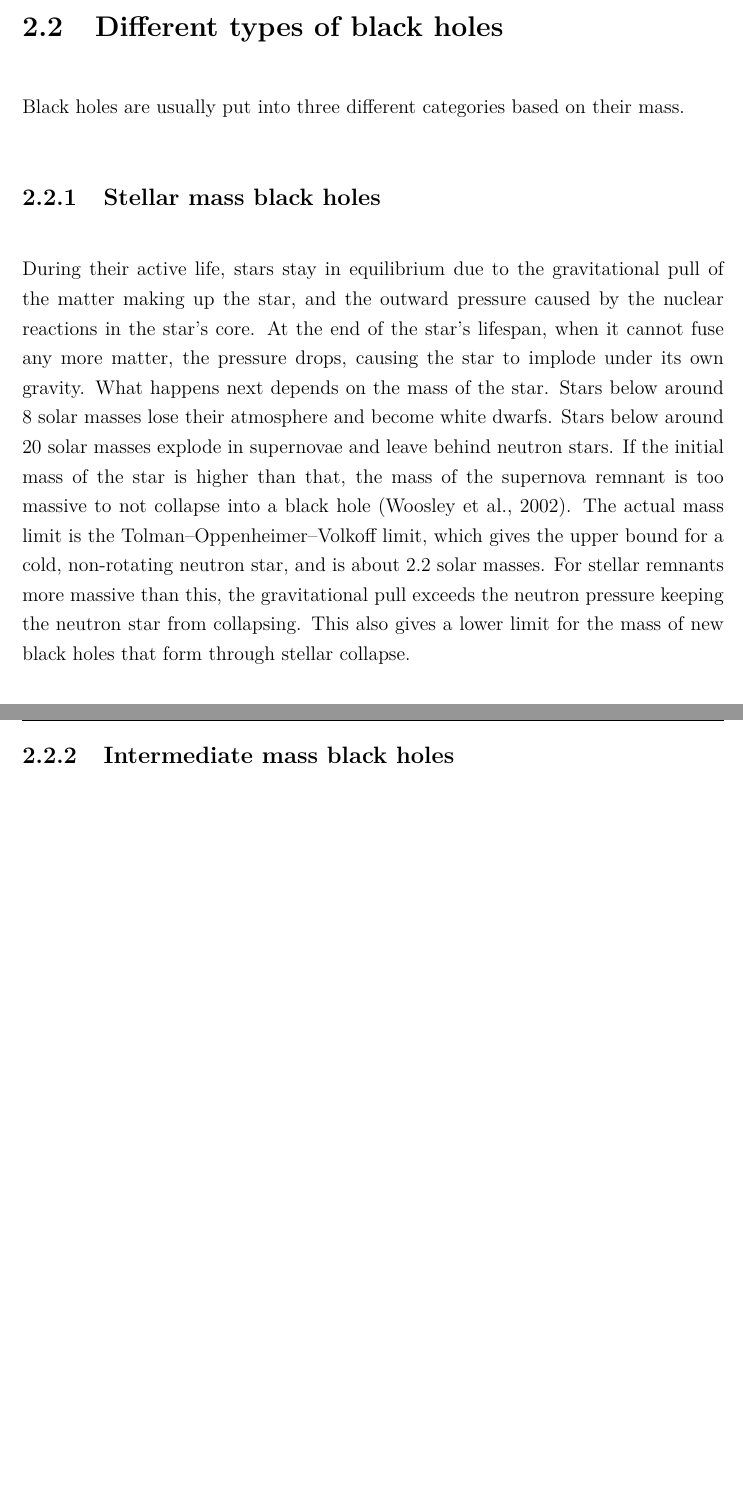
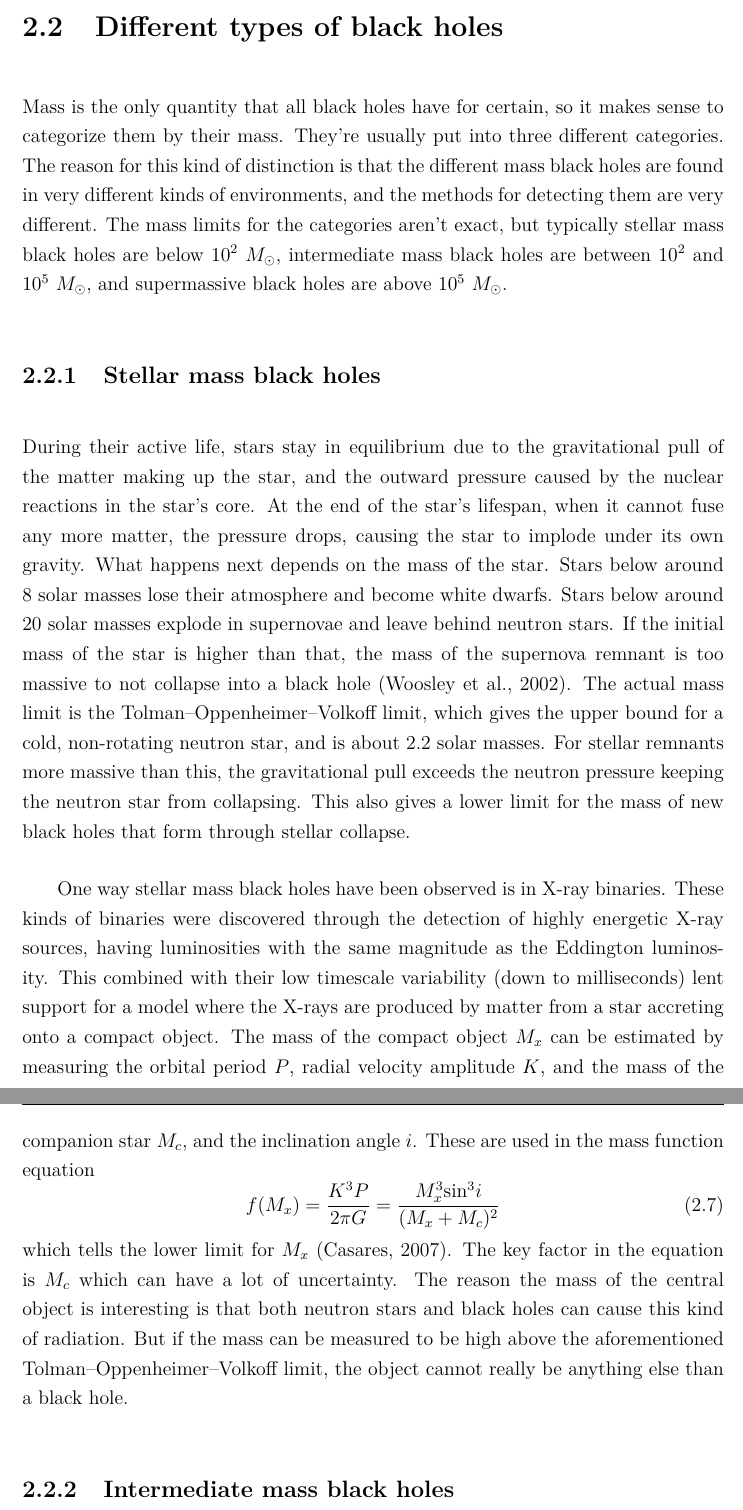
Before and after one commit to vilioja/gradu, a LaTeX thesis (tex/gradu.tex): two parts of pages 12 and 13 of 30, joined at a grey line, cut so that both start at the same text, the shorter picture padded with empty space. Compiled offline with pdfLaTeX.

Commit message:
Lisää juttua stellar mass black holeista

```diff
--- a/tex/gradu.tex
+++ b/tex/gradu.tex
@@ -174,14 +174,12 @@ In figure \ref{fig:KerrHole} one can see the different surfaces of a spinning bl
 
 %Kahdenlaista frame draggingia Lense-Thirring efekti pyörivillä
 
-%TODO stationäärinen: A stationary field is one that is in a steady state, but the masses causing that field may be non-static, rotating for instance.
-
-
-%mainitse törmäykset? Synty? Synty ehkä enemmän erimassaisten aukkojen yhteydessä
+%mainitse Eddingtonin luminositeetti yms jutut? Muuttaa valtavasti massaa energiaksi.
 
 \section{Different types of black holes}
 
-Black holes are usually put into three different categories based on their mass.
+Mass is the only quantity that all black holes have for certain, so it makes sense to categorize them by their mass. They're usually put into three different categories. The reason for this kind of distinction is that the different mass black holes are found in very different kinds of environments, and the methods for detecting them are very different. %TODO vähennä different käyttöä
+The mass limits for the categories aren't exact, but typically stellar mass black holes are below $10^2 \ M_\odot$, intermediate mass black holes are between $10^2$ and $10^5 \ M_\odot$, and supermassive black holes are above $10^5 \ M_\odot$.
 
 %kerro eri kohissa et miten voi havaita, mitä eri ilmiöitä nää ehkä synnyttää
 %kerro miten syntyvät, massarajoja, tähden kokonaismassa on eri kuin ytimen massa, joka kertoo voiko syntyä musta aukko
@@ -190,11 +188,20 @@ Black holes are usually put into three different categories based on their mass.
 
 During their active life, stars stay in equilibrium due to the gravitational pull of the matter making up the star, and the outward pressure caused by the nuclear reactions in the star's core. At the end of the star's lifespan, when it cannot fuse any more matter, the pressure drops, causing the star to implode under its own gravity. What happens next depends on the mass of the star. Stars below around 8 solar masses lose their atmosphere and become white dwarfs. Stars below around 20 solar masses explode in supernovae and leave behind neutron stars. If the initial mass of the star is higher than that, the mass of the supernova remnant is too massive to not collapse into a black hole \citep{woosley:2002}. The actual mass limit is the Tolman–Oppenheimer–Volkoff limit, which gives the upper bound for a cold, non-rotating neutron star, and is about 2.2 solar masses. For stellar remnants more massive than this, the gravitational pull exceeds the neutron pressure keeping the neutron star from collapsing. This also gives a lower limit for the mass of new black holes that form through stellar collapse.
 
-%limits for becoming a black hole? Tolman–Oppenheimer–Volkoff limit and Chandrasekhar limit
+One way stellar mass black holes have been observed is in X-ray binaries. These kinds of binaries were discovered through the detection of highly energetic X-ray sources, having luminosities with the same magnitude as the Eddington luminosity. This combined with their low timescale variability (down to milliseconds) lent support for a model where the X-rays are produced by matter from a star accreting onto a compact object. The mass of the compact object $M_x$ can be estimated by measuring the orbital period $P$, radial velocity amplitude $K$, and the mass of the companion star $M_c$, and the inclination angle $i$. These are used in the mass function equation
+\begin{equation}
+f(M_x) = \frac{K^3 P}{2 \pi G} = \frac{M_x^3 \mathrm{sin}^3 i}{(M_x + M_c)^2}
+\end{equation}
+which tells the lower limit for $M_x$ \citep{casares:2007}. The key factor in the equation is $M_c$ which can have a lot of uncertainty. The reason the mass of the central object is interesting is that both neutron stars and black holes can cause this kind of radiation. But if the mass can be measured to be high above the aforementioned Tolman–Oppenheimer–Volkoff limit, the object cannot really be anything else than a black hole.
+
+%puhu muista tavoista havaita, värihommaa?
+%neutronitähdissä voi olla flareja
 
 %observable in x-ray compact binary systems
 
 \subsection{Intermediate mass black holes}
+
+
 \subsection{Supermassive black holes}
 
 \section{Newtonian dynamics}
```
Also changed, not shown: tex/lahteet.bib (+16 -0 lines), tex/gradu.pdf.
